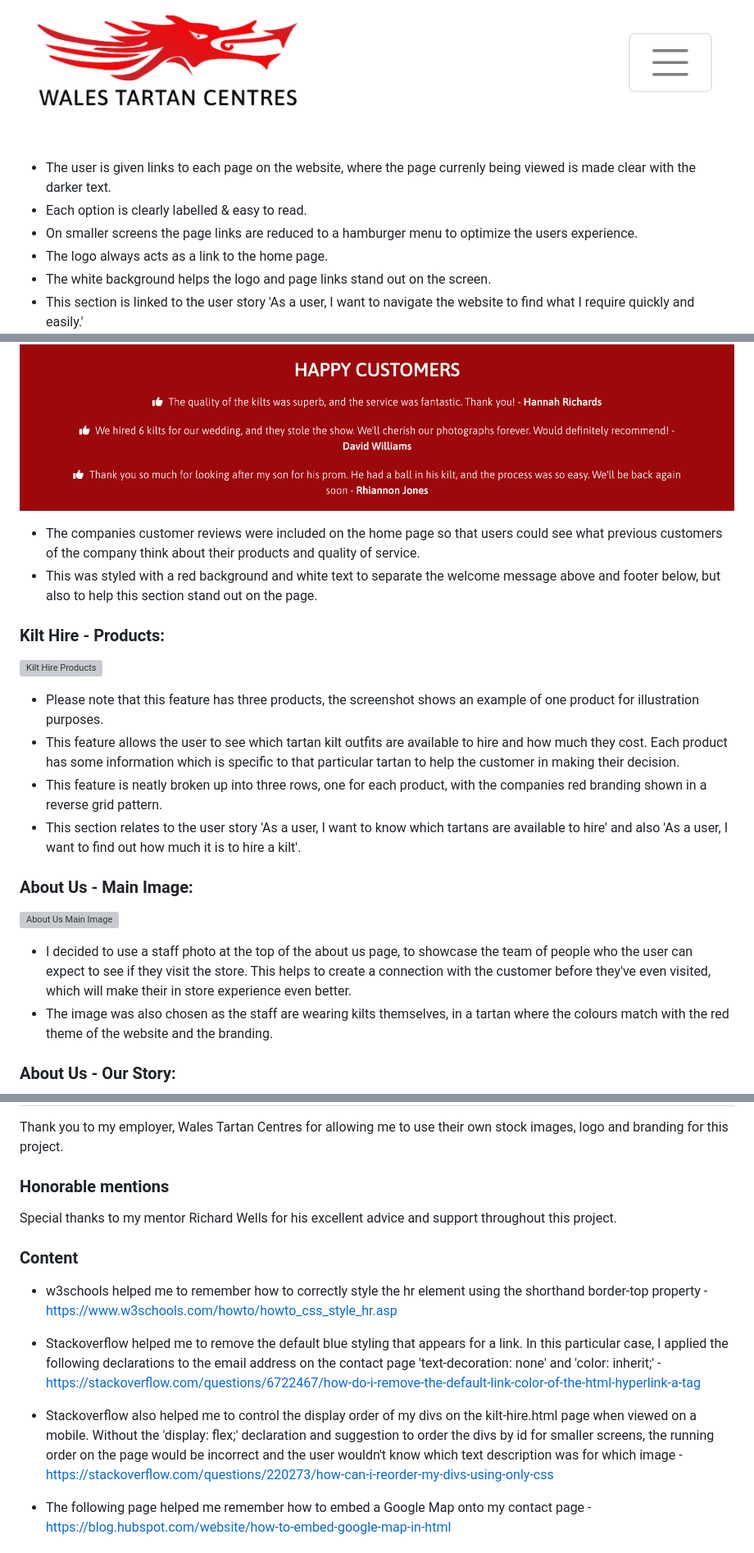
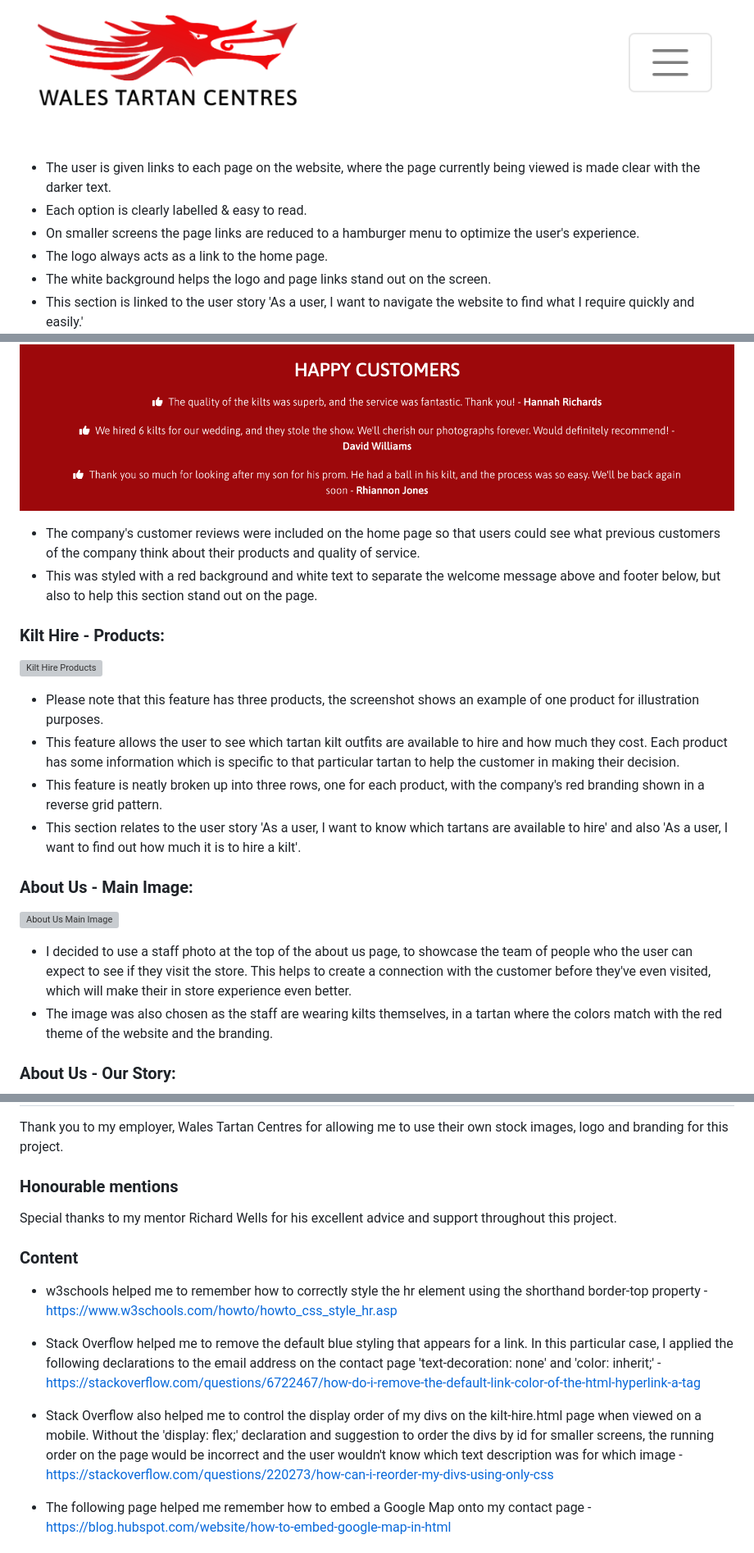
Before and after one commit to danielanthonycollins/wales-tartan-centres, a Markdown page: README.md, 3 parts joined by grey strips. Shown: that part at 82% size. Drawn GitHub-style; grey boxes are pictures that could not be loaded.

```diff
--- a/README.md
+++ b/README.md
@@ -109,9 +109,9 @@ Desktop view:
 Mobile view:
 ![Navbar mobile](documentation/screenshots/hamburgermenuscreenshot.png)
 
-- The user is given links to each page on the website, where the page currenly being viewed is made clear with the darker text.
+- The user is given links to each page on the website, where the page currently being viewed is made clear with the darker text.
 - Each option is clearly labelled & easy to read.
-- On smaller screens the page links are reduced to a hamburger menu to optimize the users experience.
+- On smaller screens the page links are reduced to a hamburger menu to optimize the user's experience.
 - The logo always acts as a link to the home page.
 - The white background helps the logo and page links stand out on the screen.
 - This section is linked to the user story 'As a user, I want to navigate the website to find what I require quickly and easily.'
@@ -146,7 +146,7 @@ Mobile view:
 
 ![Home Customer Reviews](documentation/screenshots/customerreviewsscreenshot2.png)
 
-- The companies customer reviews were included on the home page so that users could see what previous customers of the company think about their products and quality of service.
+- The company's customer reviews were included on the home page so that users could see what previous customers of the company think about their products and quality of service.
 - This was styled with a red background and white text to separate the welcome message above and footer below, but also to help this section stand out on the page.
 
 ### Kilt Hire - Products:
@@ -155,7 +155,7 @@ Mobile view:
 
 - Please note that this feature has three products, the screenshot shows an example of one product for illustration purposes.
 - This feature allows the user to see which tartan kilt outfits are available to hire and how much they cost. Each product has some information which is specific to that particular tartan to help the customer in making their decision.
-- This feature is neatly broken up into three rows, one for each product, with the companies red branding shown in a reverse grid pattern.
+- This feature is neatly broken up into three rows, one for each product, with the company's red branding shown in a reverse grid pattern.
 - This section relates to the user story 'As a user, I want to know which tartans are available to hire' and also 'As a user, I want to find out how much it is to hire a kilt'.
 
 ### About Us - Main Image:
@@ -163,7 +163,7 @@ Mobile view:
 ![About Us Main Image](documentation/screenshots/aboutusmainimagescreenshot.png)
 
 - I decided to use a staff photo at the top of the about us page, to showcase the team of people who the user can expect to see if they visit the store. This helps to create a connection with the customer before they've even visited, which will make their in store experience even better.
-- The image was also chosen as the staff are wearing kilts themselves, in a tartan where the colours match with the red theme of the website and the branding.
+- The image was also chosen as the staff are wearing kilts themselves, in a tartan where the colors match with the red theme of the website and the branding.
 
 ### About Us - Our Story:
 
@@ -454,7 +455,7 @@ You can find the live site [here](https://danielanthonycollins.github.io/wales-t
 
 Thank you to my employer, Wales Tartan Centres for allowing me to use their own stock images, logo and branding for this project.
 
-### **Honorable mentions**
+### **Honourable mentions**
 
 Special thanks to my mentor Richard Wells for his excellent advice and support throughout this project.
 
@@ -462,9 +463,9 @@ Special thanks to my mentor Richard Wells for his excellent advice and support t
 
 - w3schools helped me to remember how to correctly style the hr element using the shorthand border-top property - https://www.w3schools.com/howto/howto_css_style_hr.asp
 
-- Stackoverflow helped me to remove the default blue styling that appears for a link. In this particular case, I applied the following declarations to the email address on the contact page 'text-decoration: none' and 'color: inherit;' - https://stackoverflow.com/questions/6722467/how-do-i-remove-the-default-link-color-of-the-html-hyperlink-a-tag
+- Stack Overflow helped me to remove the default blue styling that appears for a link. In this particular case, I applied the following declarations to the email address on the contact page 'text-decoration: none' and 'color: inherit;' - https://stackoverflow.com/questions/6722467/how-do-i-remove-the-default-link-color-of-the-html-hyperlink-a-tag
 
-- Stackoverflow also helped me to control the display order of my divs on the kilt-hire.html page when viewed on a mobile. Without the 'display: flex;' declaration and suggestion to order the divs by id for smaller screens, the running order on the page would be incorrect and the user wouldn't know which text description was for which image - https://stackoverflow.com/questions/220273/how-can-i-reorder-my-divs-using-only-css
+- Stack Overflow also helped me to control the display order of my divs on the kilt-hire.html page when viewed on a mobile. Without the 'display: flex;' declaration and suggestion to order the divs by id for smaller screens, the running order on the page would be incorrect and the user wouldn't know which text description was for which image - https://stackoverflow.com/questions/220273/how-can-i-reorder-my-divs-using-only-css
 
 - The following page helped me remember how to embed a Google Map onto my contact page - https://blog.hubspot.com/website/how-to-embed-google-map-in-html
 
```
Also changed, not shown: other parts of README.md (+40 -39 lines).
